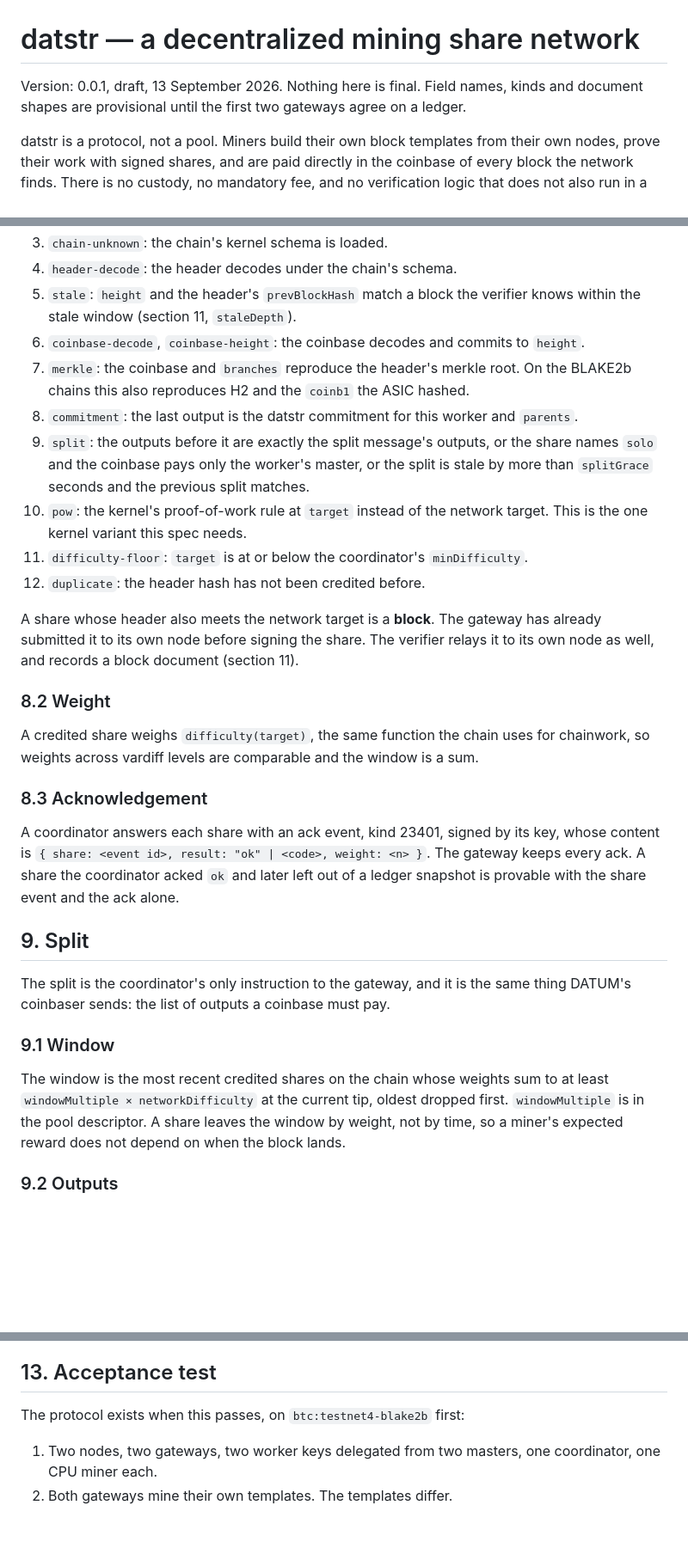
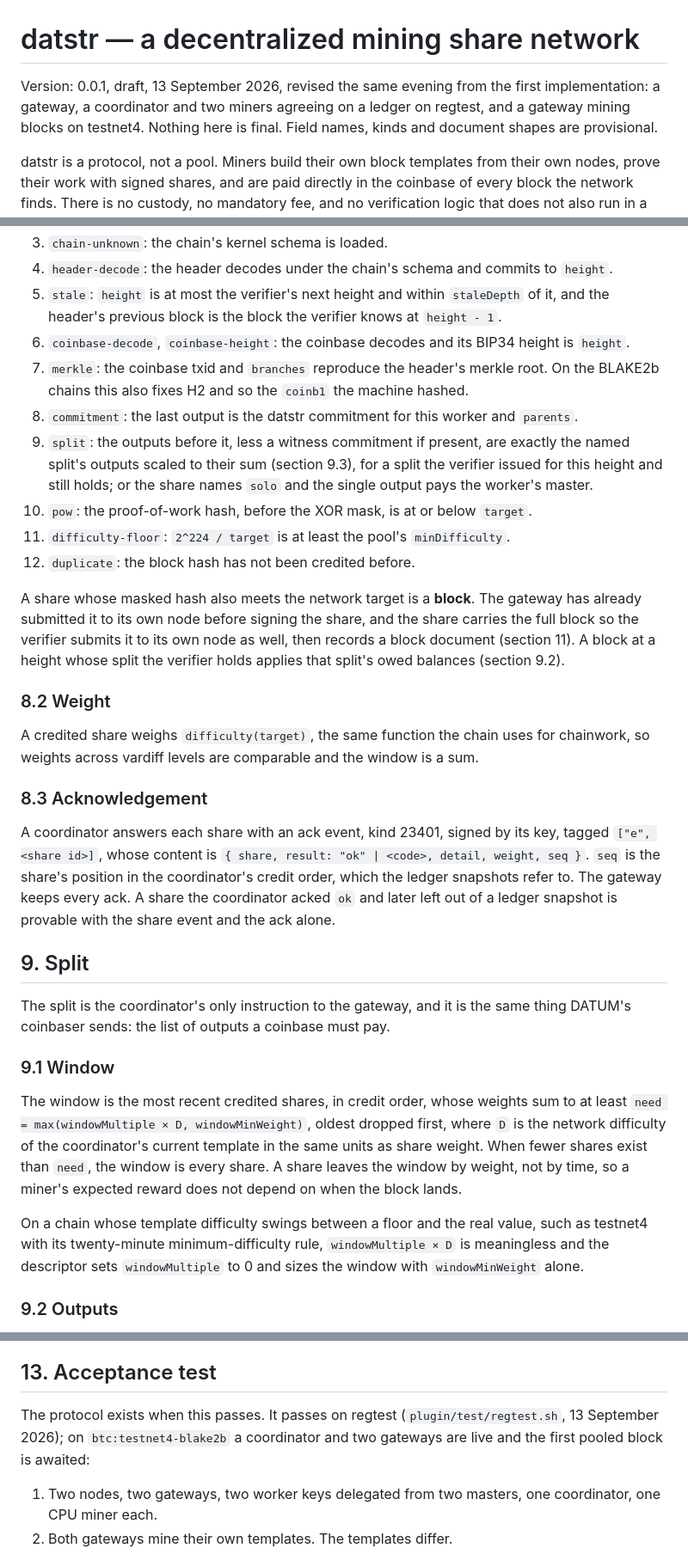
Before and after one commit to datstr/spec, a Markdown page: SPEC.md, 3 parts joined by grey strips. Shown at 86% size. GitHub-like rendering; blank space fills up the shorter version.

```diff
--- a/SPEC.md
+++ b/SPEC.md
@@ -1,7 +1,9 @@
 # datstr — a decentralized mining share network
 
-Version: 0.0.1, draft, 13 September 2026. Nothing here is final. Field names, kinds and
-document shapes are provisional until the first two gateways agree on a ledger.
+Version: 0.0.1, draft, 13 September 2026, revised the same evening from the first
+implementation: a gateway, a coordinator and two miners agreeing on a ledger on regtest, and a
+gateway mining blocks on testnet4. Nothing here is final. Field names, kinds and document
+shapes are provisional.
 
 datstr is a protocol, not a pool. Miners build their own block templates from their
 own nodes, prove their work with signed shares, and are paid directly in the coinbase
@@ -211,24 +231,24 @@ with the named code otherwise:
 3. `chain-unknown`: the chain's kernel schema is loaded.
-4. `header-decode`: the header decodes under the chain's schema.
-5. `stale`: `height` and the header's `prevBlockHash` match a block the verifier
-   knows within the stale window (section 11, `staleDepth`).
-6. `coinbase-decode`, `coinbase-height`: the coinbase decodes and commits to
-   `height`.
-7. `merkle`: the coinbase and `branches` reproduce the header's merkle root. On the
-   BLAKE2b chains this also reproduces H2 and the `coinb1` the ASIC hashed.
-8. `commitment`: the last output is the datstr commitment for this worker and
-   `parents`.
-9. `split`: the outputs before it are exactly the split message's outputs, or the
-   share names `solo` and the coinbase pays only the worker's master, or the split
-   is stale by more than `splitGrace` seconds and the previous split matches.
-10. `pow`: the kernel's proof-of-work rule at `target` instead of the network
-    target. This is the one kernel variant this spec needs.
-11. `difficulty-floor`: `target` is at or below the coordinator's `minDifficulty`.
-12. `duplicate`: the header hash has not been credited before.
+4. `header-decode`: the header decodes under the chain's schema and commits to `height`.
+5. `stale`: `height` is at most the verifier's next height and within `staleDepth` of it,
+   and the header's previous block is the block the verifier knows at `height - 1`.
+6. `coinbase-decode`, `coinbase-height`: the coinbase decodes and its BIP34 height is `height`.
+7. `merkle`: the coinbase txid and `branches` reproduce the header's merkle root. On the
+   BLAKE2b chains this also fixes H2 and so the `coinb1` the machine hashed.
+8. `commitment`: the last output is the datstr commitment for this worker and `parents`.
+9. `split`: the outputs before it, less a witness commitment if present, are exactly the
+   named split's outputs scaled to their sum (section 9.3), for a split the verifier issued
+   for this height and still holds; or the share names `solo` and the single output pays the
+   worker's master.
+10. `pow`: the proof-of-work hash, before the XOR mask, is at or below `target`.
+11. `difficulty-floor`: `2^224 / target` is at least the pool's `minDifficulty`.
+12. `duplicate`: the block hash has not been credited before.
 
-A share whose header also meets the network target is a **block**. The gateway has
-already submitted it to its own node before signing the share. The verifier relays
-it to its own node as well, and records a block document (section 11).
+A share whose masked hash also meets the network target is a **block**. The gateway has
+already submitted it to its own node before signing the share, and the share carries the
+full block so the verifier submits it to its own node as well, then records a block document
+(section 11). A block at a height whose split the verifier holds applies that split's owed
+balances (section 9.2).
 
 ### 8.2 Weight
 
@@ -237,10 +257,11 @@ chainwork, so weights across vardiff levels are comparable and the window is a s
 
 ### 8.3 Acknowledgement
 
-A coordinator answers each share with an ack event, kind 23401, signed by its key,
-whose content is `{ share: <event id>, result: "ok" | <code>, weight: <n> }`. The
-gateway keeps every ack. A share the coordinator acked `ok` and later left out of a
-ledger snapshot is provable with the share event and the ack alone.
+A coordinator answers each share with an ack event, kind 23401, signed by its key, tagged
+`["e", <share id>]`, whose content is `{ share, result: "ok" | <code>, detail, weight, seq }`.
+`seq` is the share's position in the coordinator's credit order, which the ledger snapshots
+refer to. The gateway keeps every ack. A share the coordinator acked `ok` and later left out
+of a ledger snapshot is provable with the share event and the ack alone.
 
 ## 9. Split
 
@@ -249,10 +270,17 @@ thing DATUM's coinbaser sends: the list of outputs a coinbase must pay.
 
 ### 9.1 Window
 
-The window is the most recent credited shares on the chain whose weights sum to at
-least `windowMultiple × networkDifficulty` at the current tip, oldest dropped first.
-`windowMultiple` is in the pool descriptor. A share leaves the window by weight, not
-by time, so a miner's expected reward does not depend on when the block lands.
+The window is the most recent credited shares, in credit order, whose weights sum to at
+least `need = max(windowMultiple × D, windowMinWeight)`, oldest dropped first, where `D` is
+the network difficulty of the coordinator's current template in the same units as share
+weight. When fewer shares exist than `need`, the window is every share. A share leaves the
+window by weight, not by time, so a miner's expected reward does not depend on when the
+block lands.
+
+On a chain whose template difficulty swings between a floor and the real value, such as
+testnet4 with its twenty-minute minimum-difficulty rule, `windowMultiple × D` is
+meaningless and the descriptor sets `windowMultiple` to 0 and sizes the window with
+`windowMinWeight` alone.
 
 ### 9.2 Outputs
 
@@ -349,7 +414,9 @@ The share format does not change between levels. Only who verifies it does.
 
 ## 13. Acceptance test
 
-The protocol exists when this passes, on `btc:testnet4-blake2b` first:
+The protocol exists when this passes. It passes on regtest (`plugin/test/regtest.sh`, 13
+September 2026); on `btc:testnet4-blake2b` a coordinator and two gateways are live and the
+first pooled block is awaited:
 
 1. Two nodes, two gateways, two worker keys delegated from two masters, one
    coordinator, one CPU miner each.
```
Also changed, not shown: other parts of SPEC.md (+104 -49 lines).
